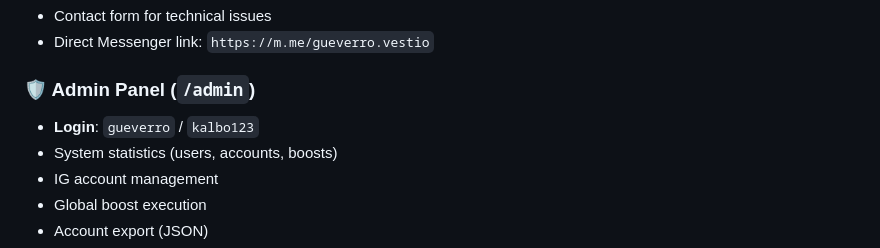
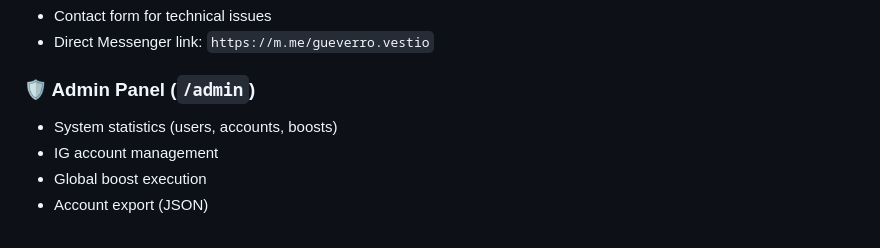
Before and after one commit to oblak05/super-duper-funicular, a Markdown page: README.md, the part around the change. Drawn GitHub-style.

```diff
--- a/README.md
+++ b/README.md
@@ -65,7 +65,6 @@
 - Direct Messenger link: `https://m.me/gueverro.vestio`
 
 ### 🛡️ Admin Panel (`/admin`)
-- **Login**: `gueverro` / `kalbo123`
 - System statistics (users, accounts, boosts)
 - IG account management
 - Global boost execution
```
